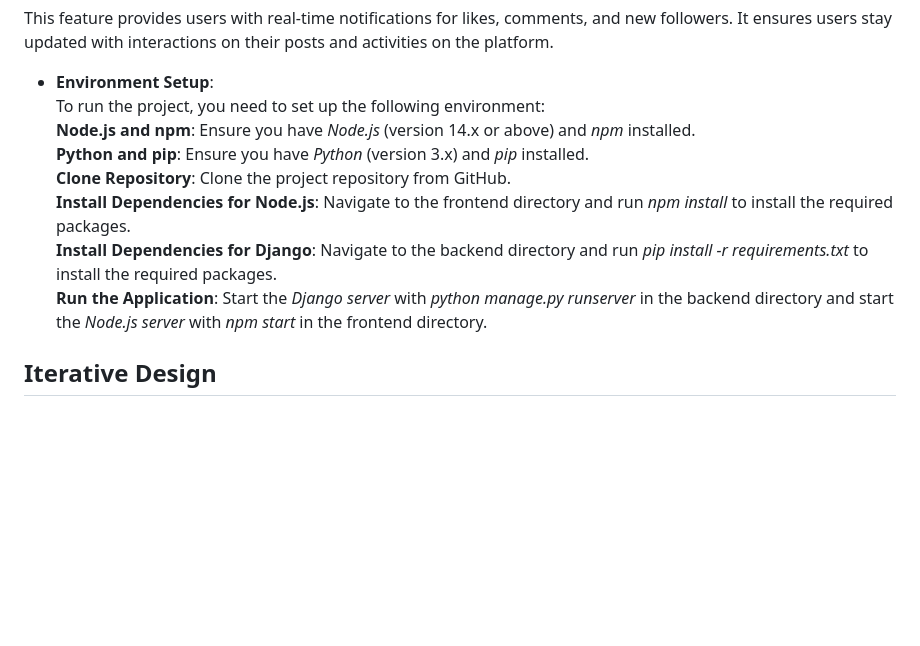
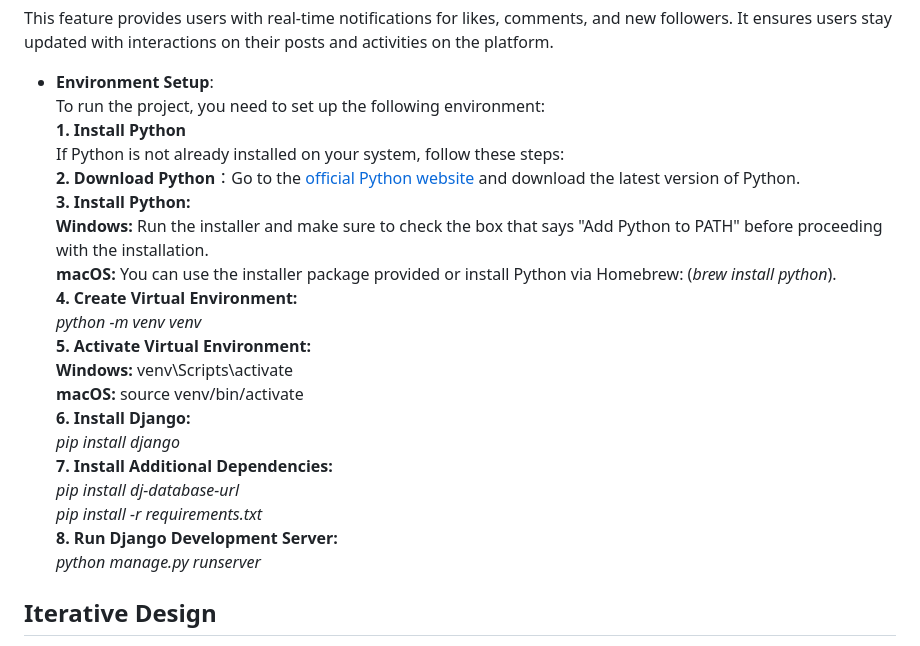
Before and after one commit to rayallll/queendom_social_media_web, a Markdown page: README.md, the part around the change. Drawn GitHub-style; blank space fills up the shorter version.

```diff
--- a/README.md
+++ b/README.md
@@ -50,12 +50,24 @@ This feature provides users with real-time notifications for likes, comments, an
 
 - **Environment Setup**:<br>
 To run the project, you need to set up the following environment: <br>
-**Node.js and npm**: Ensure you have *Node.js* (version 14.x or above) and *npm* installed.<br>
-**Python and pip**: Ensure you have *Python* (version 3.x) and *pip* installed.<br>
-**Clone Repository**: Clone the project repository from GitHub.<br>
-**Install Dependencies for Node.js**: Navigate to the frontend directory and run *npm install* to install the required packages.<br>
-**Install Dependencies for Django**: Navigate to the backend directory and run *pip install -r requirements.txt* to install the required packages.<br>
-**Run the Application**: Start the *Django server* with *python manage.py runserver* in the backend directory and start the *Node.js server* with *npm start* in the frontend directory.<br>
+**1. Install Python**<br>
+If Python is not already installed on your system, follow these steps:<br>
+**2. Download Python**：Go to the [official Python website](https://www.python.org/downloads/) and download the latest version of Python.<br>
+**3. Install Python:** <br>
+  **Windows:** Run the installer and make sure to check the box that says "Add Python to PATH" before proceeding with the installation. <br>
+  **macOS:** You can use the installer package provided or install Python via Homebrew: (*brew install python*). <br>
+**4. Create Virtual Environment:** <br>
+*python -m venv venv* <br>
+**5. Activate Virtual Environment:** <br>
+**Windows:** venv\Scripts\activate <br>
+ **macOS:** source venv/bin/activate <br>
+**6. Install Django:** <br>
+*pip install django* <br>
+**7. Install Additional Dependencies:** <br>
+*pip install dj-database-url* <br>
+*pip install -r requirements.txt* <br>
+**8. Run Django Development Server:** <br>
+*python manage.py runserver* <br>
 
 ## Iterative Design
 - **Unit Test**:
```
